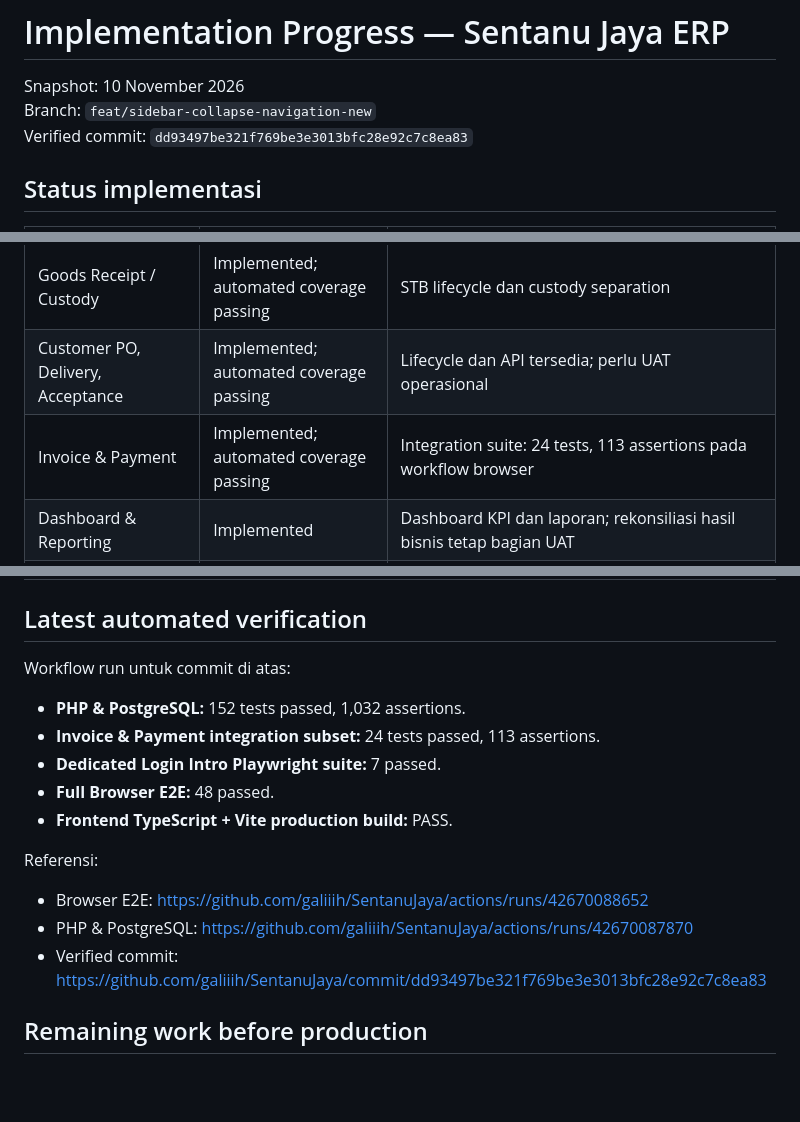
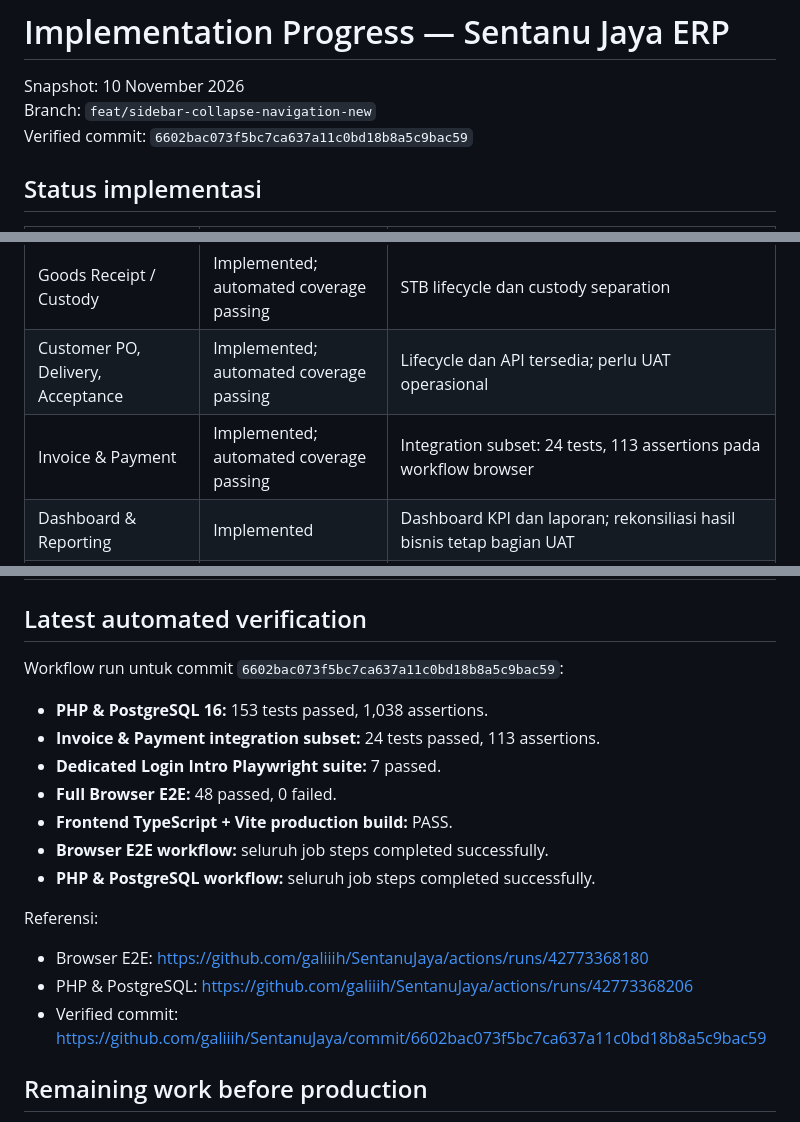
Before and after one commit to galiiih/SentanuJaya, a Markdown page: docs/IMPLEMENTATION_PROGRESS.md, 3 parts joined by grey strips. GitHub-like rendering; blank space fills up the shorter version.

Commit message:
docs: refresh implementation progress with verified CI results

```diff
--- a/docs/IMPLEMENTATION_PROGRESS.md
+++ b/docs/IMPLEMENTATION_PROGRESS.md
@@ -2,7 +2,7 @@
 
 Snapshot: 10 November 2026
 Branch: `feat/sidebar-collapse-navigation-new`
-Verified commit: `dd93497be321f769be3e3013bfc28e92c7c8ea83`
+Verified commit: `6602bac073f5bc7ca637a11c0bd18b8a5c9bac59`
 
 ## Status implementasi
 
@@ -12,7 +12,7 @@ Verified commit: `dd93497be321f769be3e3013bfc28e92c7c8ea83`
 | Master Data & User Management | Implemented; automated coverage passing | 17 master resources dan CRUD; detail coverage perlu tetap dirujuk ke test suite |
 | Goods Receipt / Custody | Implemented; automated coverage passing | STB lifecycle dan custody separation |
 | Customer PO, Delivery, Acceptance | Implemented; automated coverage passing | Lifecycle dan API tersedia; perlu UAT operasional |
-| Invoice & Payment | Implemented; automated coverage passing | Integration suite: 24 tests, 113 assertions pada workflow browser |
+| Invoice & Payment | Implemented; automated coverage passing | Integration subset: 24 tests, 113 assertions pada workflow browser |
 | Dashboard & Reporting | Implemented | Dashboard KPI dan laporan; rekonsiliasi hasil bisnis tetap bagian UAT |
 | Document Template Management | Implemented | Upload, HTML source editor, GrapesJS visual editor, versioning; perlu UAT template dokumen riil |
 | Nanu AI / Ollama | Implemented | Provider lokal dan OpenAI-compatible; kualitas jawaban serta koneksi model perlu UAT pada environment target |
@@ -22,18 +22,20 @@ Verified commit: `dd93497be321f769be3e3013bfc28e92c7c8ea83`
 
 ## Latest automated verification
 
-Workflow run untuk commit di atas:
+Workflow run untuk commit `6602bac073f5bc7ca637a11c0bd18b8a5c9bac59`:
 
-- **PHP & PostgreSQL:** 152 tests passed, 1,032 assertions.
+- **PHP & PostgreSQL 16:** 153 tests passed, 1,038 assertions.
 - **Invoice & Payment integration subset:** 24 tests passed, 113 assertions.
 - **Dedicated Login Intro Playwright suite:** 7 passed.
-- **Full Browser E2E:** 48 passed.
+- **Full Browser E2E:** 48 passed, 0 failed.
 - **Frontend TypeScript + Vite production build:** PASS.
+- **Browser E2E workflow:** seluruh job steps completed successfully.
+- **PHP & PostgreSQL workflow:** seluruh job steps completed successfully.
 
 Referensi:
-- Browser E2E: https://github.com/galiiih/SentanuJaya/actions/runs/42670088652
-- PHP & PostgreSQL: https://github.com/galiiih/SentanuJaya/actions/runs/42670087870
-- Verified commit: https://github.com/galiiih/SentanuJaya/commit/dd93497be321f769be3e3013bfc28e92c7c8ea83
+- Browser E2E: https://github.com/galiiih/SentanuJaya/actions/runs/42773368180
+- PHP & PostgreSQL: https://github.com/galiiih/SentanuJaya/actions/runs/42773368206
+- Verified commit: https://github.com/galiiih/SentanuJaya/commit/6602bac073f5bc7ca637a11c0bd18b8a5c9bac59
 
 ## Remaining work before production
 
```
